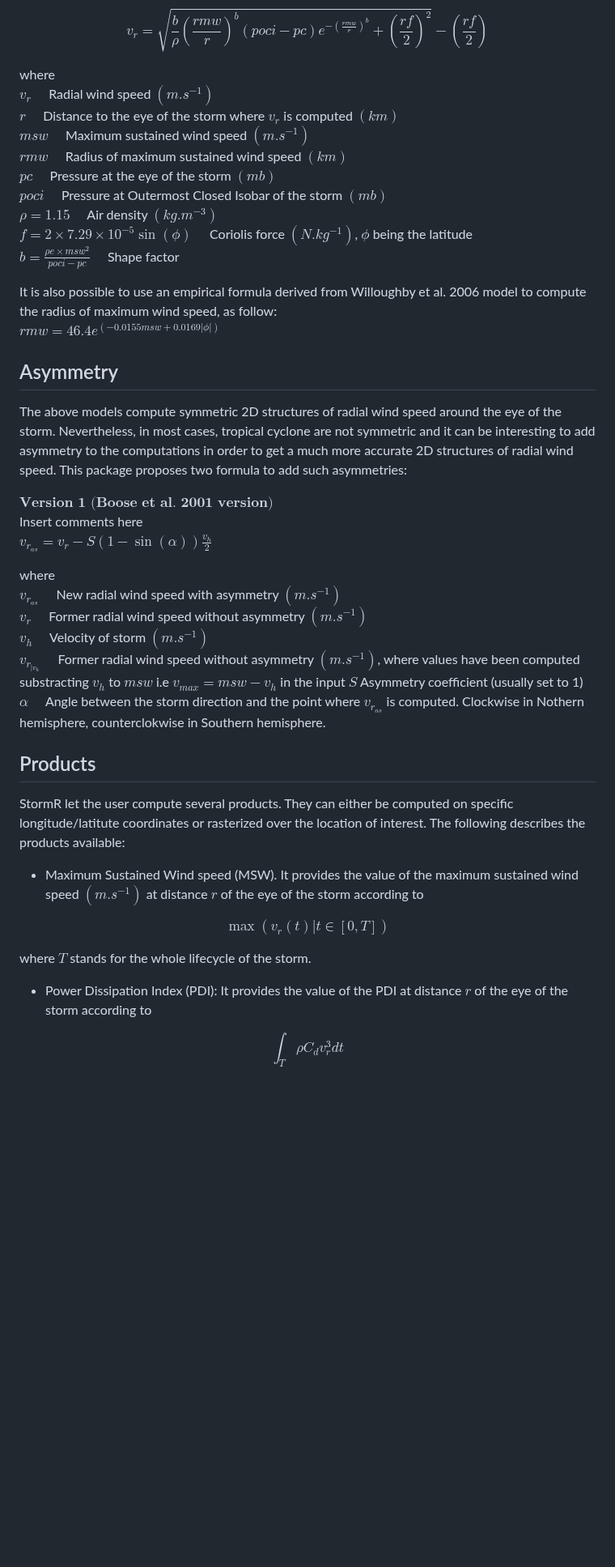
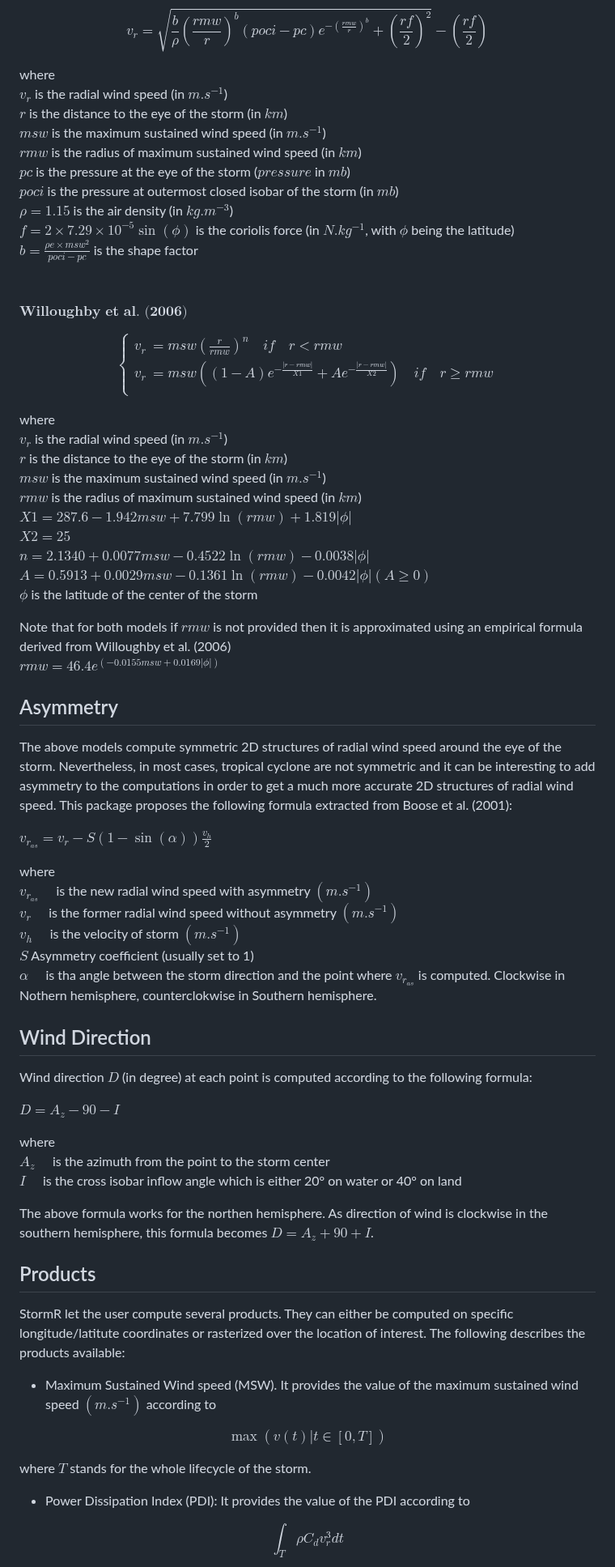
Before and after one commit to umr-amap/StormR, a Markdown page: README.md, the part around one of its changes. Shown at 81% size. Drawn GitHub-style; blank space fills up the shorter version.

```diff
--- a/README.md
+++ b/README.md
@@ -72,47 +49,71 @@ v_r = \sqrt{\frac{b}{\rho}\left(\frac{rmw}{r}\right)^b (poci - pc)e^{-\left(\fra
 $$
 
 where <br />
-$v_r \quad$ Radial wind speed $(m.s^{-1})$ <br />
-$r \quad$ Distance to the eye of the storm where $v_r$ is computed $(km)$ <br />
-$msw \quad$ Maximum sustained wind speed $(m.s^{-1})$ <br />
-$rmw \quad$ Radius of maximum sustained wind speed $(km)$ <br />
-$pc \quad$ Pressure at the eye of the storm $(mb)$ <br />
-$poci \quad$ Pressure at Outermost Closed Isobar of the storm $(mb)$ <br />
-$\rho = 1.15 \quad$ Air density $(kg.m^{-3})$ <br />
-$f = 2 \times 7.29 \times10^{-5} \sin(\phi) \quad$ Coriolis force $(N.kg^{-1})$, $\phi$ being the latitude <br />
-$b = \frac{\rho e \times msw^2}{poci - pc} \quad$ Shape factor <br />
+$v_r$ is the radial wind speed (in $m.s^{-1}$) <br />
+$r$ is the distance to the eye of the storm (in $km$) <br />
+$msw$ is the maximum sustained wind speed (in $m.s^{-1}$) <br />
+$rmw$ is the radius of maximum sustained wind speed (in $km$) <br />
+$pc$ is the pressure at the eye of the storm ($pressure$ in $mb$) <br />
+$poci$ is the pressure at outermost closed isobar of the storm (in $mb$) <br />
+$\rho = 1.15$ is the air density (in $kg.m^{-3}$) <br />
+$f = 2 \times 7.29 \times10^{-5} \sin(\phi)$ is the coriolis force (in $N.kg^{-1}$, with $\phi$ being the latitude) <br />
+$b = \frac{\rho e \times msw^2}{poci - pc}$ is the shape factor <br />
+<br />
+<br />
+$\textbf{Willoughby et al. (2006)}$ <br />
 
+$$
+\left\{
+\begin{aligned}
+v_r &= msw\left(\frac{r}{rmw}\right)^{n} \quad if \quad r < rmw \\
+v_r &= msw\left((1-A)e^{-\frac{|r-rmw|}{X1}} + A e^{-\frac{|r-rmw|}{X2}}\right) \quad if \quad r \geq rmw \\
+\end{aligned}
+\right.
+$$
 
+where <br />
+$v_r$ is the radial wind speed (in $m.s^{-1}$) <br />
+$r$ is the distance to the eye of the storm (in $km$) <br />
+$msw$ is the maximum sustained wind speed (in $m.s^{-1}$) <br />
+$rmw$ is the radius of maximum sustained wind speed (in $km$) <br />
+$X1 = 287.6 - 1.942msw + 7.799\ln(rmw) + 1.819|\phi|$<br />
+$X2 = 25$ <br />
+$n = 2.1340 + 0.0077msw - 0.4522\ln(rmw) - 0.0038|\phi|$<br />
+$A = 0.5913 + 0.0029msw - 0.1361\ln(rmw) - 0.0042|\phi| (A\ge0)$<br />
+$\phi$ is the latitude of the center of the storm
 
-It is also possible to use an empirical formula derived from Willoughby et al. 2006 model
-to compute the radius of maximum wind speed, as follow: <br />
+Note that for both models if $rmw$ is not provided then it is approximated using an empirical formula derived from Willoughby et al. (2006)<br />
 $rmw = 46.4e^{(-0.0155msw + 0.0169|\phi|)}$
-
-
-
 
 ## Asymmetry
 
 The above models compute symmetric 2D structures of radial wind speed around the
 eye of the storm. Nevertheless, in most cases, tropical cyclone are not symmetric
 and it can be interesting to add asymmetry to the computations in order to get a
-much more accurate 2D structures of radial wind speed. This package proposes two formula
-to add such asymmetries: <br />
+much more accurate 2D structures of radial wind speed. This package proposes the following
+formula extracted from Boose et al. (2001): <br />
 
-$\textbf{Version 1 (Boose et al. 2001 version)}$ <br />
-Insert comments here  <br />
 $v_{r_{as}} = v_r - S(1-\sin(\alpha))\frac{v_h}{2}$
 
 where <br />
-$v_{r_{as}} \quad$ New radial wind speed with asymmetry $(m.s^{-1})$ <br />
-$v_r \quad$ Former radial wind speed without asymmetry $(m.s^{-1})$ <br />
-$v_h \quad$ Velocity of storm $(m.s^{-1})$ <br />
-$v_{r_{|v_h}} \quad$ Former radial wind speed without asymmetry $(m.s^{-1})$, where values
-have been computed substracting $v_h$ to $msw$ i.e $v_{max} = msw-v_h$ in the input
+$v_{r_{as}} \quad$ is the new radial wind speed with asymmetry $(m.s^{-1})$ <br />
+$v_r \quad$ is the former radial wind speed without asymmetry $(m.s^{-1})$ <br />
+$v_h \quad$ is the velocity of storm $(m.s^{-1})$ <br />
 $S$ Asymmetry coefficient (usually set to 1) <br />
-$\alpha \quad$ Angle between the storm direction and the point where $v_{r_{as}}$ is computed.
+$\alpha \quad$ is tha angle between the storm direction and the point where $v_{r_{as}}$ is computed.
 Clockwise in Nothern hemisphere, counterclokwise in Southern hemisphere. <br />
 
+## Wind Direction
+Wind direction $D$ (in degree) at each point is computed according to the following formula: <br />
+
+$D = A_z - 90 - I$
+
+where <br />
+$A_z\quad$ is the azimuth from the point to the storm center <br/>
+$I\quad$ is the cross isobar inflow angle which is either 20° on water or 40° on land <br/>
+
+The above formula works for the northen hemisphere. As direction of wind is clockwise in the southern hemisphere,
+this formula becomes $D = A_z + 90 + I$.
 
 
 ## Products
@@ -121,16 +122,15 @@ specific longitude/latitute coordinates or rasterized over the location of inter
 The following describes the products available: <br />
 
 
-* Maximum Sustained Wind speed (MSW). It provides the value of the maximum sustained wind speed $(m.s^{-1})$
-  at distance $r$ of the eye of the storm according to
+* Maximum Sustained Wind speed (MSW). It provides the value of the maximum sustained wind speed $(m.s^{-1})$ according to
 
 $$
-\max(v_r(t) | t \in [0,T])
+\max(v(t) | t \in [0,T])
 $$
 
   where $T$ stands for the whole lifecycle of the storm. <br />
 
-* Power Dissipation Index (PDI): It provides the value of the PDI at distance $r$ of the eye of the     storm according to
+* Power Dissipation Index (PDI): It provides the value of the PDI according to
 
 $$
 \int_T \rho C_d v_r^3 dt
```
Also changed, not shown: other parts of README.md (+39 -65 lines).
